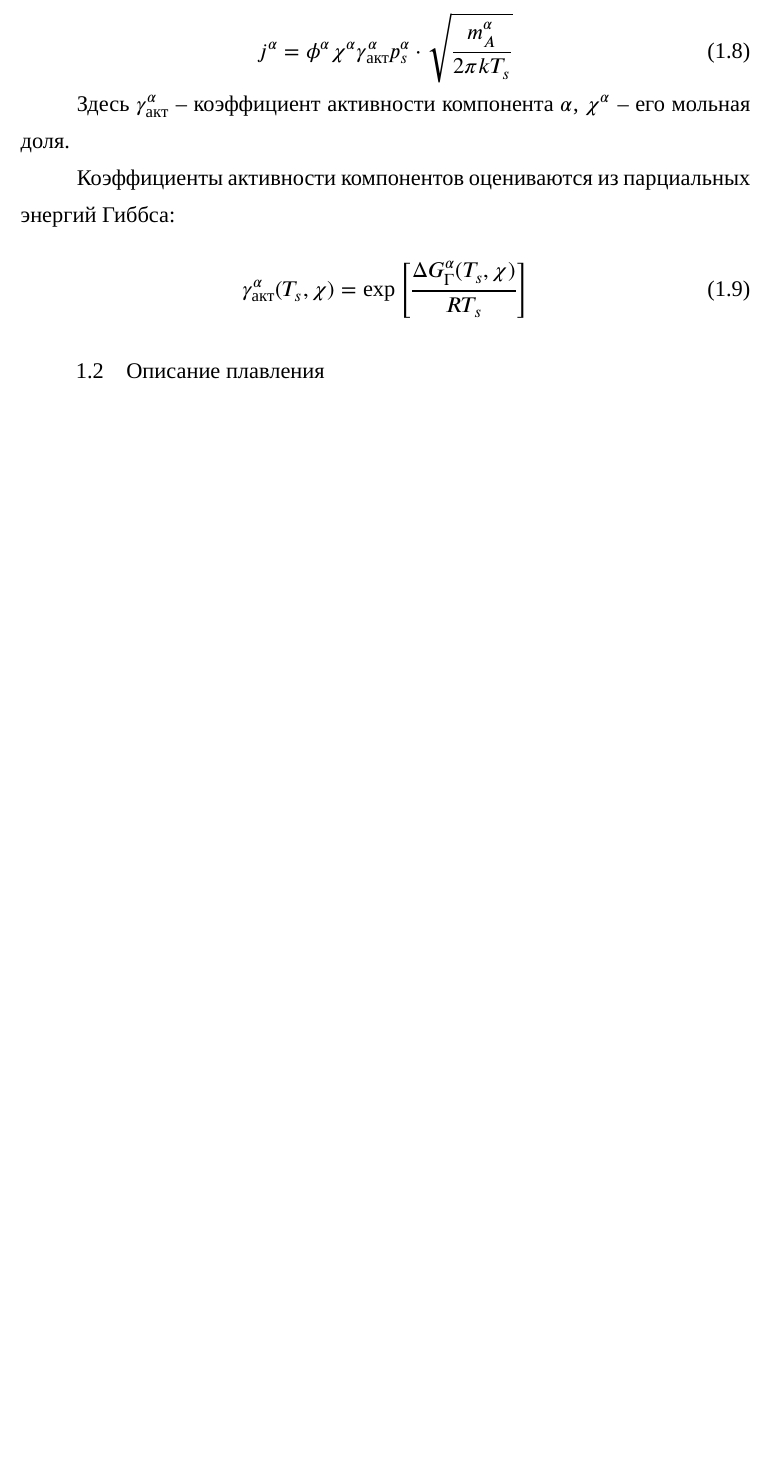
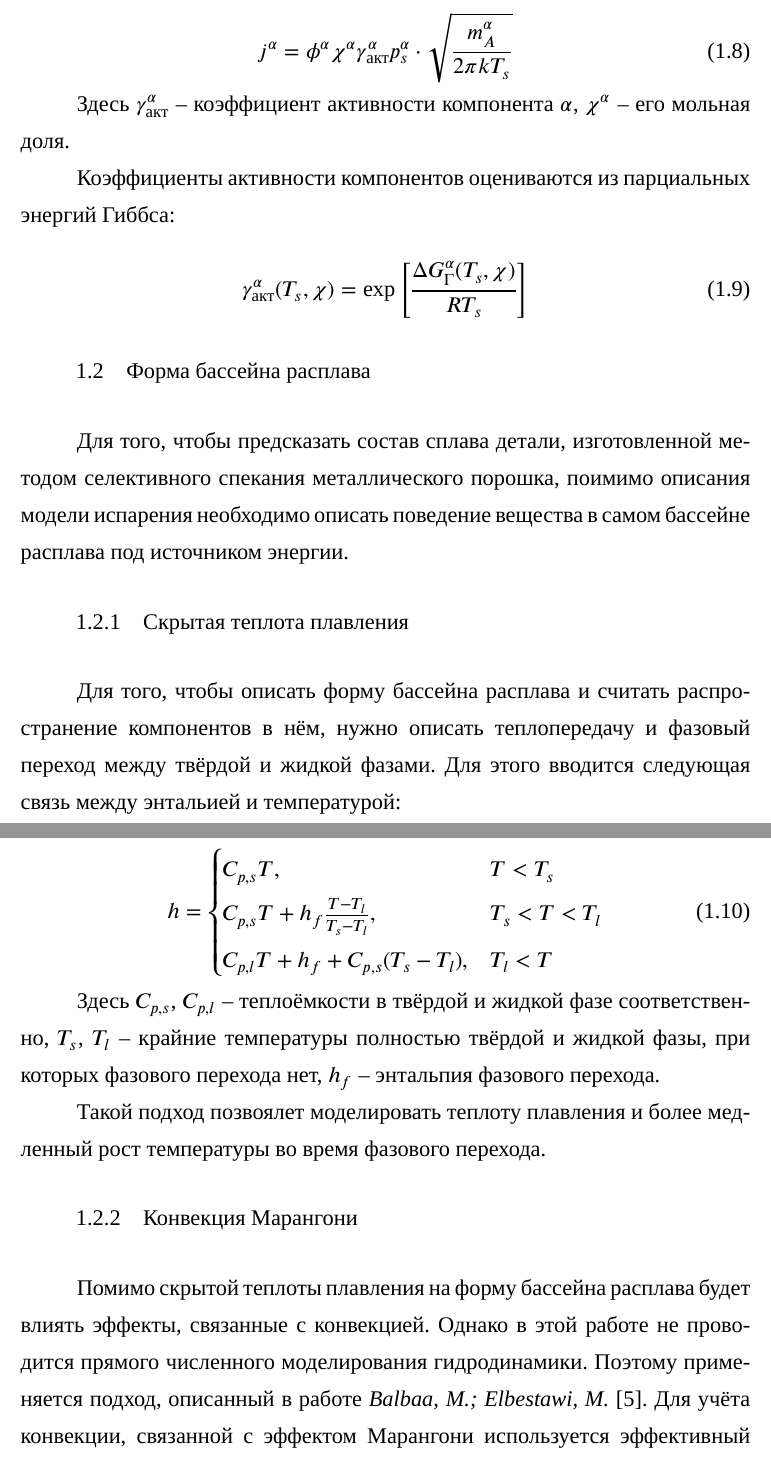
Before and after one commit to FlinnPond/master-diploma, a LaTeX document (pattern/main.tex, which reads pattern/inc/1-2lr_latent.tex): part of page 9 of 12 before the commit and two parts of pages 9 and 10 of 14 after it, the two joined at a grey line, cut so that both start at the same text, the shorter picture padded with empty space. Compiled offline with XeLaTeX; a missing font is replaced by an installed copy or a similar font.

Commit message:
скрытая теплота плавления и конвекция марангони в лит обзоре

```diff
--- a/pattern/inc/1-2lr_latent.tex
+++ b/pattern/inc/1-2lr_latent.tex
@@ -1,4 +1,30 @@
 %%% Литературный обзор - скрытая теплота перехода %%%
 
-\subsection{Описание плавления}
+\subsection{Форма бассейна расплава}
 
+Для того, чтобы предсказать состав сплава детали, изготовленной методом селективного спекания металлического порошка, поимимо описания модели испарения необходимо описать поведение вещества в самом бассейне расплава под источником энергии.
+
+\subsubsection{Скрытая теплота плавления}
+
+Для того, чтобы описать форму бассейна расплава и считать распространение компонентов в нём, нужно описать теплопередачу и фазовый переход между твёрдой и жидкой фазами.
+Для этого вводится следующая связь между энтальией и температурой:
+
+\begin{equation}
+h=
+\begin{cases}
+    C_{p,s}T, & T<T_s \\
+    C_{p,s}T + h_f\frac{T-T_l}{T_s-T_l}, & T_s <T<T_l \\
+    C_{p,l}T + h_f + C_{p,s}(T_s - T_l), & T_l < T
+\end{cases}
+\end{equation}
+
+Здесь $C_{p,s}$, $C_{p,l}$ -- теплоёмкости в твёрдой и жидкой фазе соответственно, $T_s$, $T_l$ -- крайние температуры полностью твёрдой и жидкой фазы, при которых фазового перехода нет, $h_f$ -- энтальпия фазового перехода.
+
+Такой подход позвоялет моделировать теплоту плавления и более медленный рост температуры во время фазового перехода.
+
+\subsubsection{Конвекция Марангони}
+
+Помимо скрытой теплоты плавления на форму бассейна расплава будет влиять эффекты, связанные с конвекцией. Однако в этой работе не проводится прямого численного моделирования гидродинамики. Поэтому применяется подход, описанный в работе
+\textit{Balbaa, M.; Elbestawi, M.}
+\cite{balbaa2022multi}.
+Для учёта конвекции, связанной с эффектом Марангони используется эффективный коэффициент теплопроводности:
@@ -4,0 +40,3 @@
+    \label{eq:nusselt}
+    Nu = \frac{hL}{k_l}
+\end{equation}
```
Also changed, not shown: pattern/references.bib (+11 -0 lines), main.pdf, pattern/inc/1-2lr_latent.tex (19 more changed lines).
